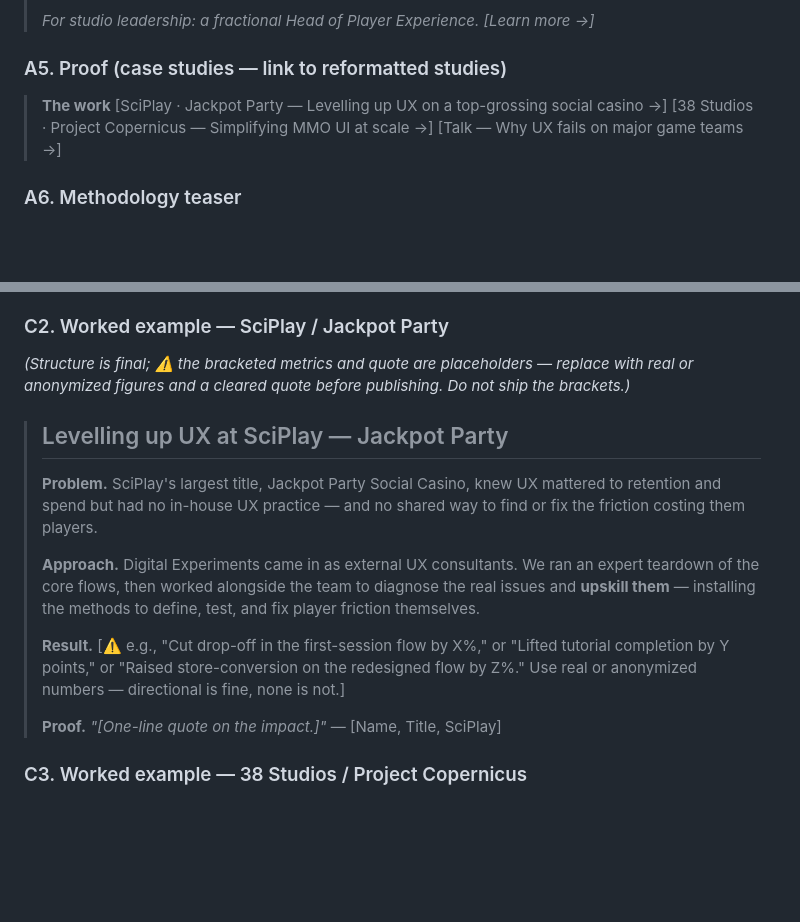
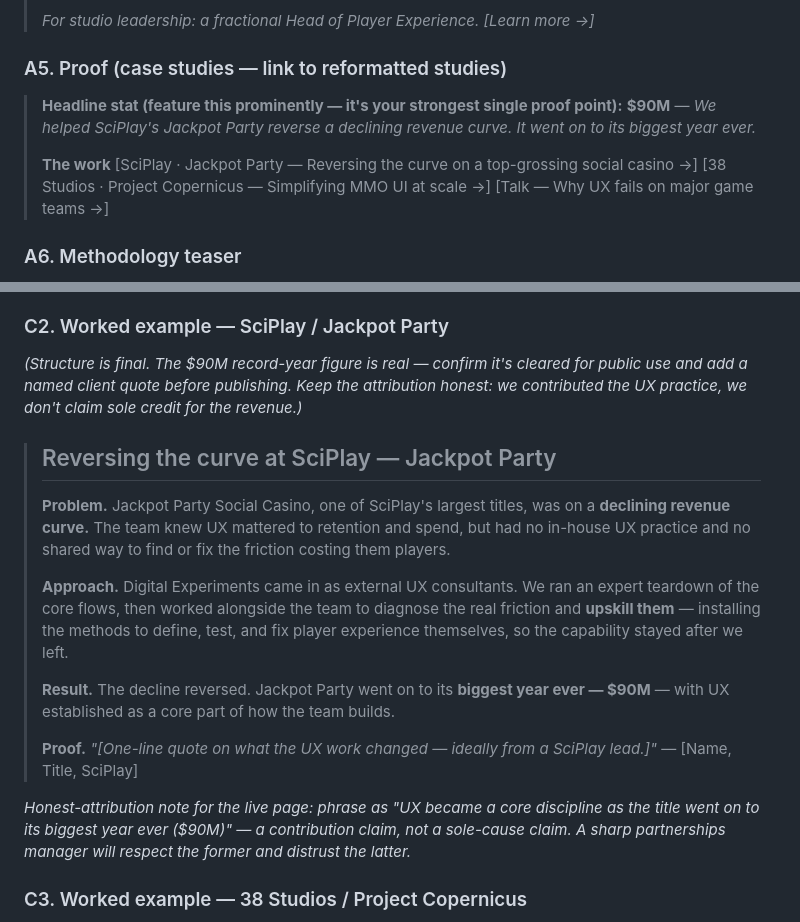
Before and after one commit to IrenaPereira/dxp-web, a Markdown page: WEBSITE_COPY_DRAFTS.md, 2 parts joined by grey strips. Rendered like a GitHub page; blank space fills up the shorter version.

Commit message:
Fill in Jackpot Party case study with the record-year result
Reframe C2 around the reversed revenue curve to a biggest-ever year, with
honest contribution-not-sole-cause attribution, and feature it as the
homepage headline stat.

```diff
--- a/WEBSITE_COPY_DRAFTS.md
+++ b/WEBSITE_COPY_DRAFTS.md
@@ -43,8 +43,11 @@ Ready-to-paste copy for the priority pages, written to the partnerships-buyer le
 > *For studio leadership: a fractional Head of Player Experience. [Learn more →]*
 
 ### A5. Proof (case studies — link to reformatted studies)
+> **Headline stat (feature this prominently — it's your strongest single proof point):**
+> **$90M** — *We helped SciPlay's Jackpot Party reverse a declining revenue curve. It went on to its biggest year ever.*
+>
 > **The work**
-> [SciPlay · Jackpot Party — Levelling up UX on a top-grossing social casino →]
+> [SciPlay · Jackpot Party — Reversing the curve on a top-grossing social casino →]
 > [38 Studios · Project Copernicus — Simplifying MMO UI at scale →]
 > [Talk — Why UX fails on major game teams →]
 
@@ -87,17 +90,19 @@ Every case study, one screen, four beats:
 > **4. Proof** — a one-line quote from a named client (title + studio).
 
 ### C2. Worked example — SciPlay / Jackpot Party
-*(Structure is final; ⚠️ the bracketed metrics and quote are placeholders — replace with real or anonymized figures and a cleared quote before publishing. Do not ship the brackets.)*
+*(Structure is final. The $90M record-year figure is real — confirm it's cleared for public use and add a named client quote before publishing. Keep the attribution honest: we contributed the UX practice, we don't claim sole credit for the revenue.)*
 
-> ## Levelling up UX at SciPlay — Jackpot Party
+> ## Reversing the curve at SciPlay — Jackpot Party
 >
-> **Problem.** SciPlay's largest title, Jackpot Party Social Casino, knew UX mattered to retention and spend but had no in-house UX practice — and no shared way to find or fix the friction costing them players.
+> **Problem.** Jackpot Party Social Casino, one of SciPlay's largest titles, was on a **declining revenue curve.** The team knew UX mattered to retention and spend, but had no in-house UX practice and no shared way to find or fix the friction costing them players.
 >
-> **Approach.** Digital Experiments came in as external UX consultants. We ran an expert teardown of the core flows, then worked alongside the team to diagnose the real issues and **upskill them** — installing the methods to define, test, and fix player friction themselves.
+> **Approach.** Digital Experiments came in as external UX consultants. We ran an expert teardown of the core flows, then worked alongside the team to diagnose the real friction and **upskill them** — installing the methods to define, test, and fix player experience themselves, so the capability stayed after we left.
 >
-> **Result.** [⚠️ e.g., "Cut drop-off in the first-session flow by X%," or "Lifted tutorial completion by Y points," or "Raised store-conversion on the redesigned flow by Z%." Use real or anonymized numbers — directional is fine, none is not.]
+> **Result.** The decline reversed. Jackpot Party went on to its **biggest year ever — $90M** — with UX established as a core part of how the team builds.
 >
-> **Proof.** *"[One-line quote on the impact.]"* — [Name, Title, SciPlay]
+> **Proof.** *"[One-line quote on what the UX work changed — ideally from a SciPlay lead.]"* — [Name, Title, SciPlay]
+
+*Honest-attribution note for the live page: phrase as "UX became a core discipline as the title went on to its biggest year ever ($90M)" — a contribution claim, not a sole-cause claim. A sharp partnerships manager will respect the former and distrust the latter.*
 
 ### C3. Worked example — 38 Studios / Project Copernicus
 > **Problem.** Copernicus, a sprawling MMO, layered a deeply complex user experience under a deceptively simple interface (e.g., the Mana Streamers fast-travel system). The challenge: keep MMO depth without overwhelming players.
```
